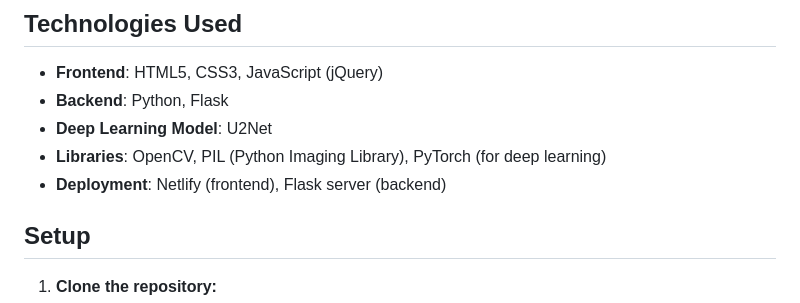
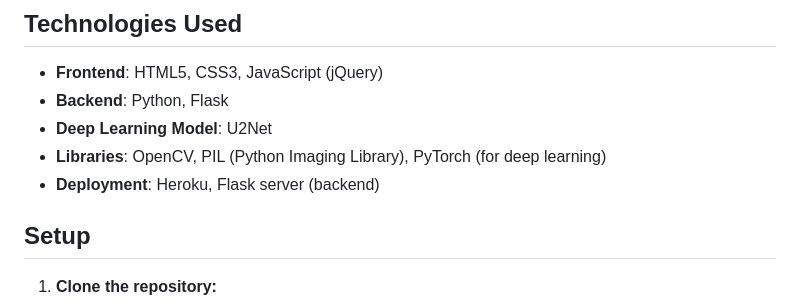
Before and after one commit to oussama-zbair/ImgBGRemoval, a Markdown page: README.md, the part around the change. GitHub-like rendering.

```diff
--- a/README.md
+++ b/README.md
@@ -19,7 +19,7 @@ ImgBGRemoval is a Flask-based web application designed to simplify background re
 - **Backend**: Python, Flask
 - **Deep Learning Model**: U2Net
 - **Libraries**: OpenCV, PIL (Python Imaging Library), PyTorch (for deep learning)
-- **Deployment**: Netlify (frontend), Flask server (backend)
+- **Deployment**: Heroku, Flask server (backend)
 
 ## Setup
 
```
